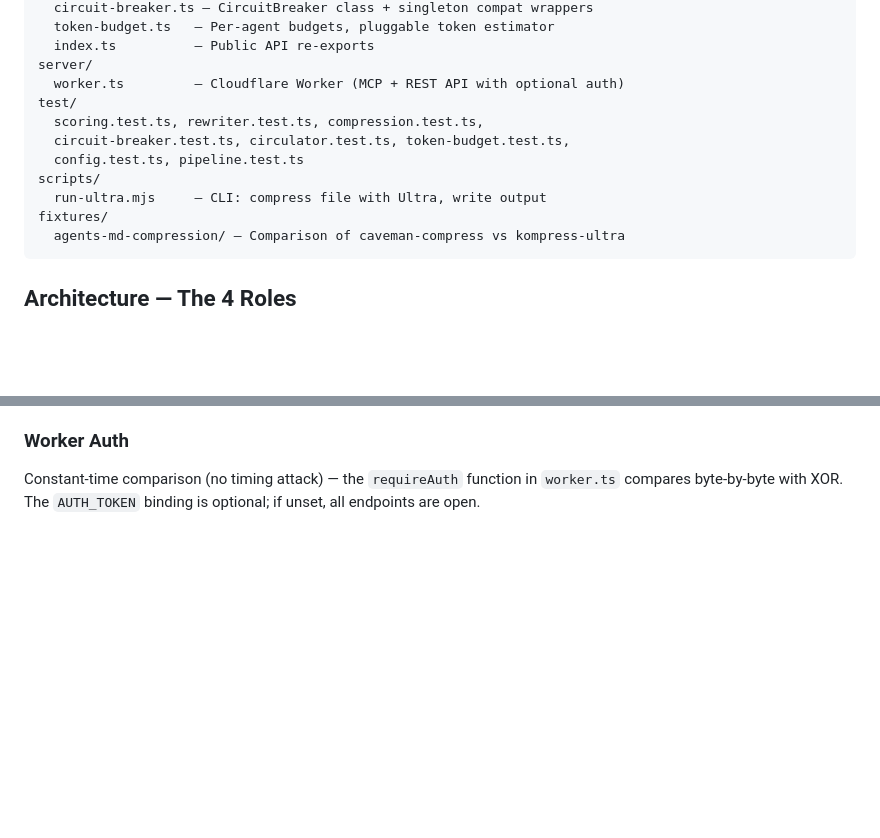
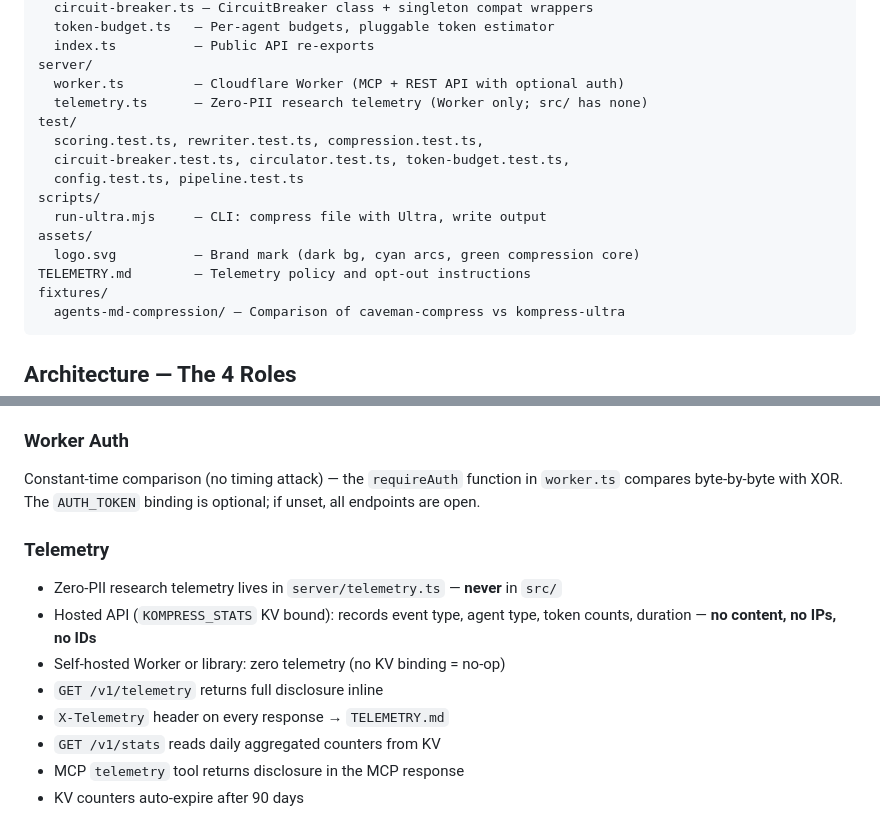
Before and after one commit to peterlodri-sec/kompress-ultra, a Markdown page: AGENTS.md, 2 parts joined by grey strips. Drawn GitHub-style; blank space fills up the shorter version.

````diff
--- a/AGENTS.md
+++ b/AGENTS.md
@@ -35,12 +35,16 @@ src/
   index.ts          — Public API re-exports
 server/
   worker.ts         — Cloudflare Worker (MCP + REST API with optional auth)
+  telemetry.ts      — Zero-PII research telemetry (Worker only; src/ has none)
 test/
   scoring.test.ts, rewriter.test.ts, compression.test.ts,
   circuit-breaker.test.ts, circulator.test.ts, token-budget.test.ts,
   config.test.ts, pipeline.test.ts
 scripts/
   run-ultra.mjs     — CLI: compress file with Ultra, write output
+assets/
+  logo.svg          — Brand mark (dark bg, cyan arcs, green compression core)
+TELEMETRY.md        — Telemetry policy and opt-out instructions
 fixtures/
   agents-md-compression/ — Comparison of caveman-compress vs kompress-ultra
 ```
@@ -203,3 +207,15 @@ import type { Message } from "./types.js";
 Constant-time comparison (no timing attack) — the `requireAuth` function in
 `worker.ts` compares byte-by-byte with XOR. The `AUTH_TOKEN` binding is
 optional; if unset, all endpoints are open.
+
+### Telemetry
+
+- Zero-PII research telemetry lives in `server/telemetry.ts` — **never** in `src/`
+- Hosted API (`KOMPRESS_STATS` KV bound): records event type, agent type, token
+  counts, duration — **no content, no IPs, no IDs**
+- Self-hosted Worker or library: zero telemetry (no KV binding = no-op)
+- `GET /v1/telemetry` returns full disclosure inline
+- `X-Telemetry` header on every response → `TELEMETRY.md`
+- `GET /v1/stats` reads daily aggregated counters from KV
+- MCP `telemetry` tool returns disclosure in the MCP response
+- KV counters auto-expire after 90 days
````
Also changed, not shown: CHANGELOG.md (+2 -0 lines), README.md (+24 -0 lines).
